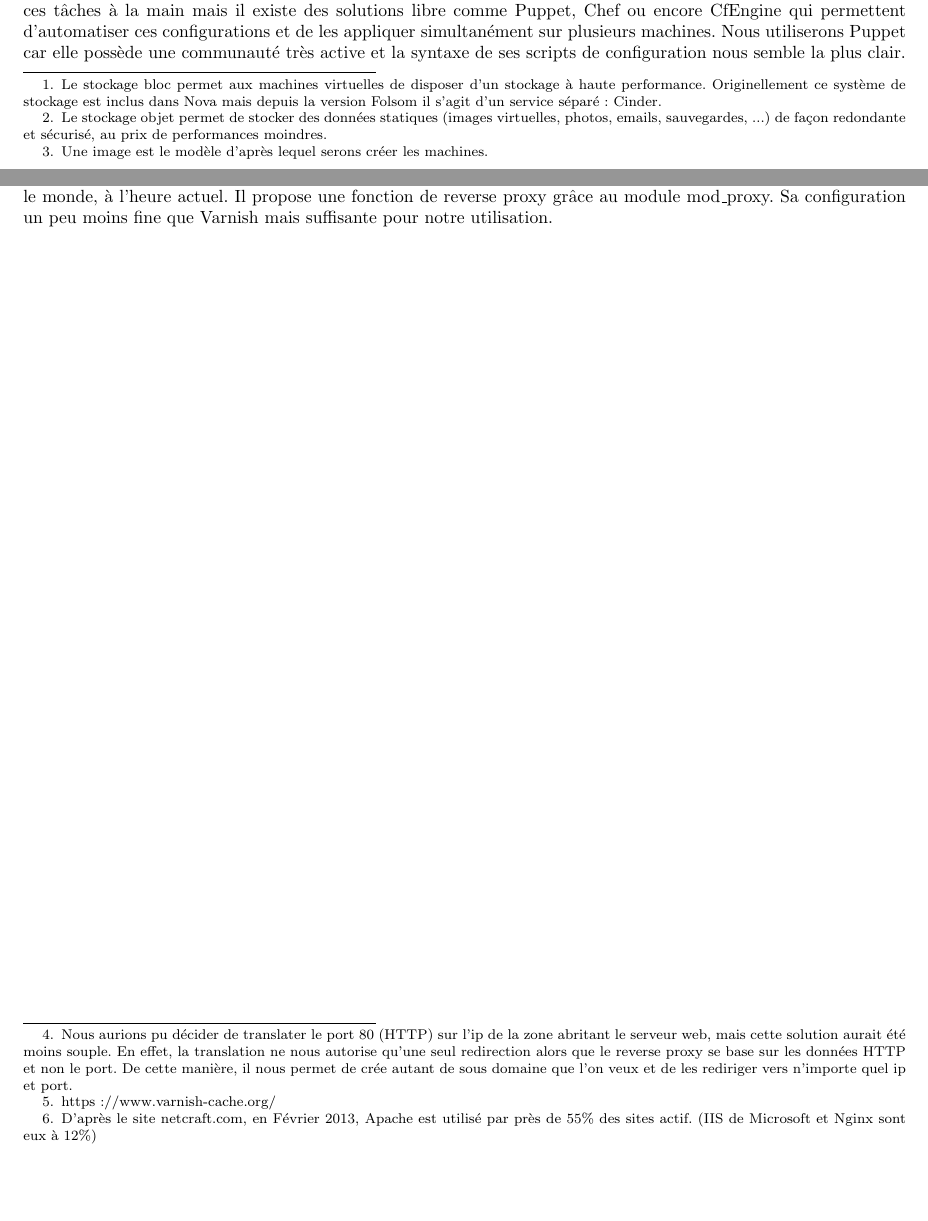
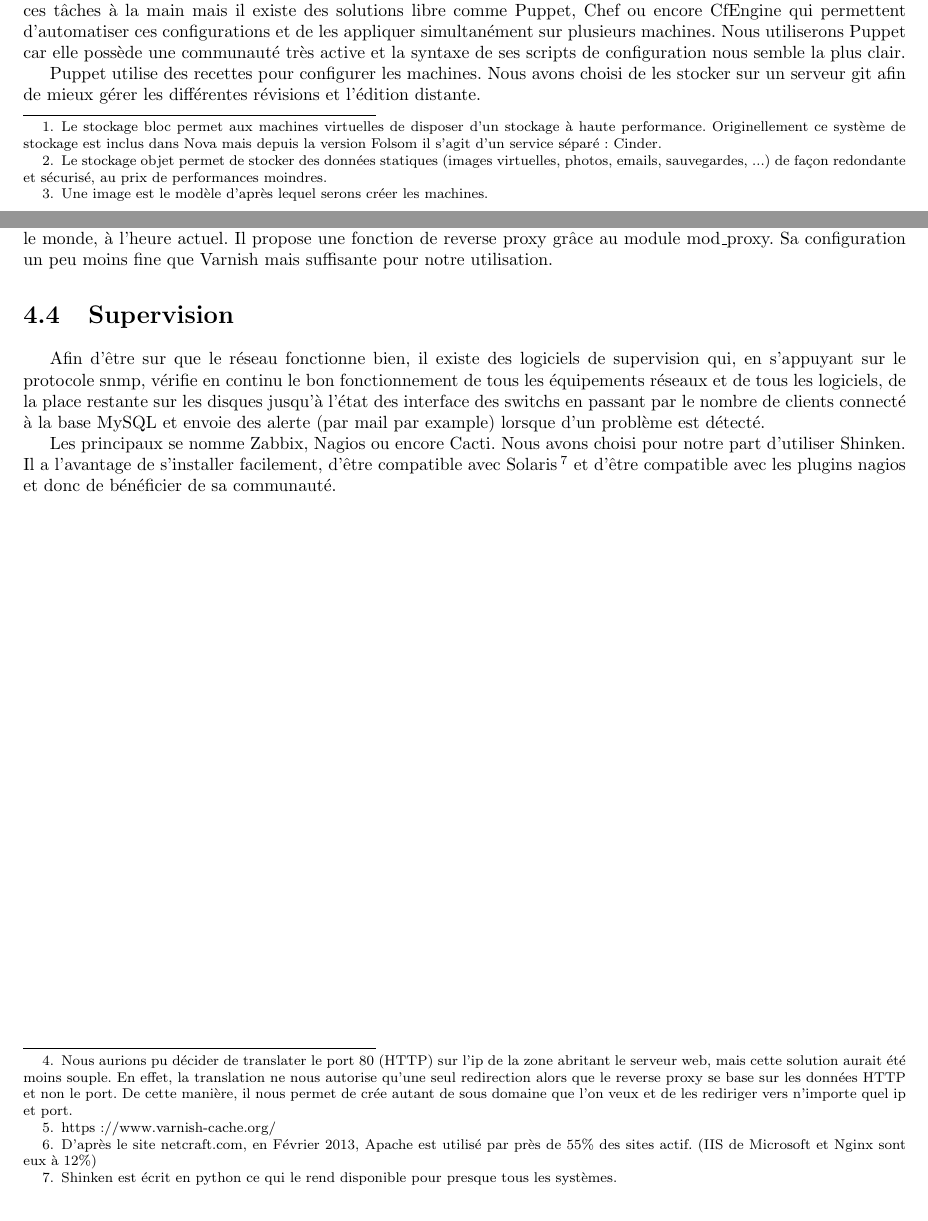
Before and after one commit to OpenLamas/Projet_OpenStack, a LaTeX document (Rapport/rapport.tex): two parts of pages 10 and 11 of 16, joined at a grey line, cut so that both start at the same text, the shorter picture padded with empty space. Compiled offline with pdfLaTeX.

Commit message:
Ajout Shinken et puppet

```diff
--- a/Rapport/rapport.tex
+++ b/Rapport/rapport.tex
@@ -145,6 +145,8 @@ C'est l'interface graphique qui permet à l'utilisateur final de gérer ses inst
 \section{Puppet}
 Une fois la ou les machines virtualisées, il faut les configurer et installer des applications. On peut effectuer ces tâches à la main mais il existe des solutions libre comme Puppet, Chef ou encore CfEngine qui permettent d'automatiser ces configurations et de les appliquer simultanément sur plusieurs machines. Nous utiliserons Puppet car elle possède une communauté très active et la syntaxe de ses scripts de configuration nous semble la plus clair.
 
+Puppet utilise des recettes pour configurer les machines. Nous avons choisi de les stocker sur un serveur git afin de mieux gérer les différentes révisions et l'édition distante.
+
 \section{Reverse Proxy}
 Nous avons décidé de ne connecter directement aucun service avec l'extérieur pour des raisons de sécurité, de contrainte technique (une seul ip disponible sur le réseau de l'iut) et de facilité de mise en œuvre (configuration du pare-feu simplifié). De cette manière, la zone qui abrite le dashboard n'est connecté qu'au LAN interne des lames. De cette manière, il nous faut un moyen de rendre le dashboard accessible depuis l'extérieur. Nous avons choisi de mettre une place une mécanique de reverse proxy\footnote{Nous aurions pu décider de translater le port 80 (HTTP) sur l'ip de la zone abritant le serveur web, mais cette solution aurait été moins souple. En effet, la translation ne nous autorise qu'une seul redirection alors que le reverse proxy se base sur les données HTTP et non le port. De cette manière, il nous permet de crée autant de sous domaine que l'on veux et de les rediriger vers n'importe quel ip et port.}.
 
@@ -155,6 +157,10 @@ Il existe plusieurs programme qui permette de faire du reverse proxy. Le mieux,
 
 Nous avons donc décidé d'utiliser Apache comme reverse proxy. Apache est le serveur web le plus utilisé\footnote{D'après le site netcraft.com, en Février 2013, Apache est utilisé par près de 55\% des sites actif. (IIS de Microsoft et Nginx sont eux à 12\%)} dans le monde, à l'heure actuel. Il propose une fonction de reverse proxy grâce au module mod\_proxy. Sa configuration un peu moins fine que Varnish mais suffisante pour notre utilisation.
 
+\section{Supervision}
+Afin d'être sur que le réseau fonctionne bien, il existe des logiciels de supervision qui, en s'appuyant sur le protocole snmp, vérifie en continu le bon fonctionnement de tous les équipements réseaux et de tous les logiciels, de la place restante sur les disques jusqu'à l'état des interface des switchs en passant par le nombre de clients connecté à la base MySQL et envoie des alerte (par mail par example) lorsque d'un problème est détecté.
+
+Les principaux se nomme Zabbix, Nagios ou encore Cacti. Nous avons choisi pour notre part d'utiliser Shinken. Il a l'avantage de s'installer facilement, d'être compatible avec Solaris\footnote{Shinken est écrit en python ce qui le rend disponible pour presque tous les systèmes.} et d'être compatible avec les plugins nagios et donc de bénéficier de sa communauté.
 
 \chapter{Mise en place}
 \section{OVH....}
```
